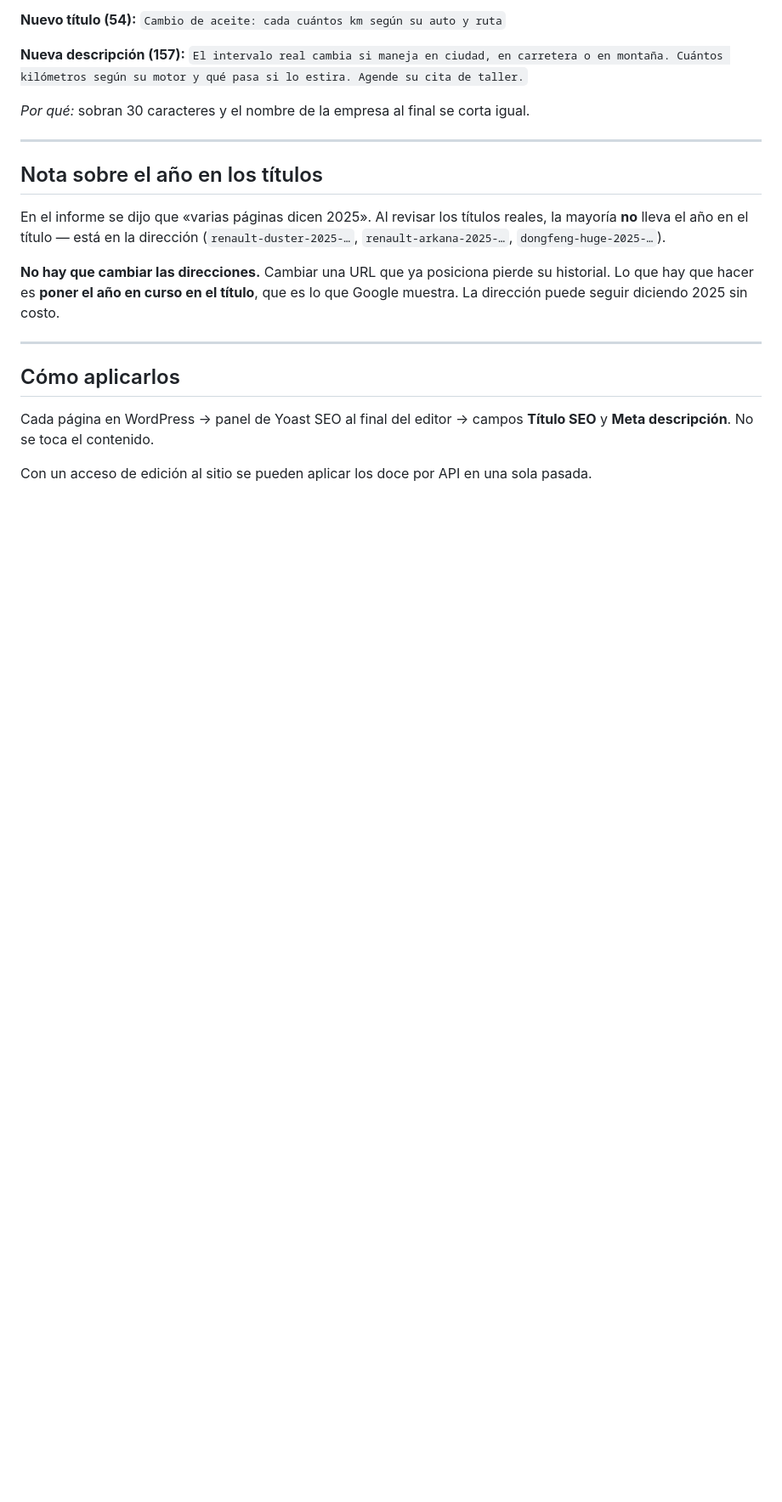
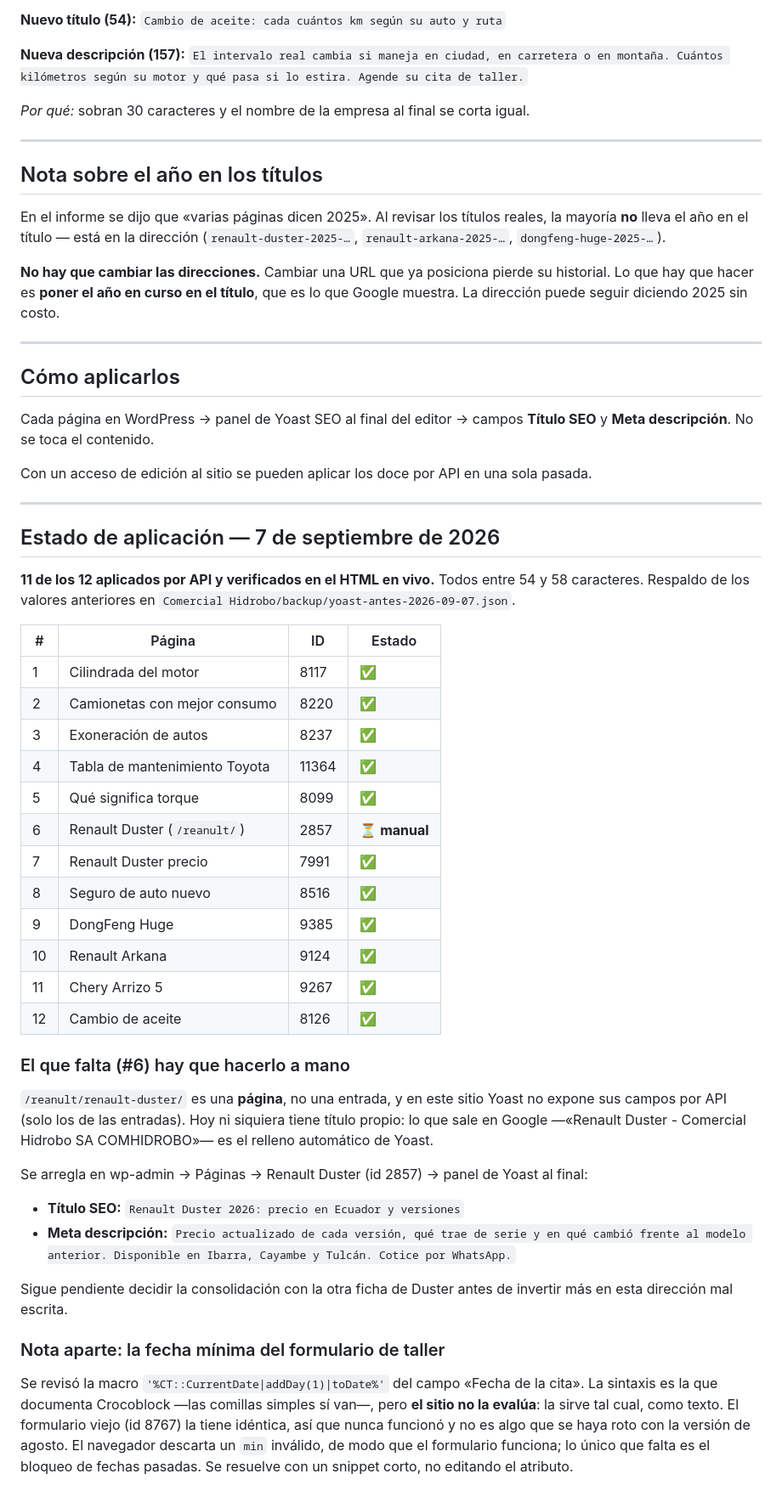
Before and after one commit to santysos/informes-SEO, a Markdown page: comercial-hidrobo/agosto-2026/TITULOS-NUEVOS.md, the part around the change. Shown at 85% size. Rendered like a GitHub page; blank space fills up the shorter version.

Commit message:
CH: aplicar 11 de los 12 titulos y metadescripciones por API
Verificados en el HTML en vivo, todos entre 54 y 58 caracteres. El
restante es una pagina (no entrada) cuyos campos de Yoast no estan
expuestos por REST en este sitio; queda documentado para hacerlo a mano.

Se documenta tambien que la macro de fecha minima del formulario de
taller nunca se evaluo en este sitio: el formulario anterior la tiene
identica, asi que no fue un cambio de agosto.

Co-Authored-By: Claude Opus 5 <noreply@anthropic.com>
Claude-Session: https://claude.ai/code/session_014fQN4ghJMb65TZQcCwGPQD

```diff
--- a/comercial-hidrobo/agosto-2026/TITULOS-NUEVOS.md
+++ b/comercial-hidrobo/agosto-2026/TITULOS-NUEVOS.md
@@ -239,3 +239,50 @@ Cada página en WordPress → panel de Yoast SEO al final del editor → campos
 **Meta descripción**. No se toca el contenido.
 
 Con un acceso de edición al sitio se pueden aplicar los doce por API en una sola pasada.
+
+---
+
+## Estado de aplicación — 7 de septiembre de 2026
+
+**11 de los 12 aplicados por API y verificados en el HTML en vivo.** Todos entre 54 y 58
+caracteres. Respaldo de los valores anteriores en
+`Comercial Hidrobo/backup/yoast-antes-2026-09-07.json`.
+
+| # | Página | ID | Estado |
+|---|---|---|---|
+| 1 | Cilindrada del motor | 8117 | ✅ |
+| 2 | Camionetas con mejor consumo | 8220 | ✅ |
+| 3 | Exoneración de autos | 8237 | ✅ |
+| 4 | Tabla de mantenimiento Toyota | 11364 | ✅ |
+| 5 | Qué significa torque | 8099 | ✅ |
+| 6 | Renault Duster (`/reanult/`) | 2857 | ⏳ **manual** |
+| 7 | Renault Duster precio | 7991 | ✅ |
+| 8 | Seguro de auto nuevo | 8516 | ✅ |
+| 9 | DongFeng Huge | 9385 | ✅ |
+| 10 | Renault Arkana | 9124 | ✅ |
+| 11 | Chery Arrizo 5 | 9267 | ✅ |
+| 12 | Cambio de aceite | 8126 | ✅ |
+
+### El que falta (#6) hay que hacerlo a mano
+
+`/reanult/renault-duster/` es una **página**, no una entrada, y en este sitio Yoast no
+expone sus campos por API (solo los de las entradas). Hoy ni siquiera tiene título propio:
+lo que sale en Google —«Renault Duster - Comercial Hidrobo SA COMHIDROBO»— es el relleno
+automático de Yoast.
+
+Se arregla en wp-admin → Páginas → Renault Duster (id 2857) → panel de Yoast al final:
+
+- **Título SEO:** `Renault Duster 2026: precio en Ecuador y versiones`
+- **Meta descripción:** `Precio actualizado de cada versión, qué trae de serie y en qué cambió frente al modelo anterior. Disponible en Ibarra, Cayambe y Tulcán. Cotice por WhatsApp.`
+
+Sigue pendiente decidir la consolidación con la otra ficha de Duster antes de invertir más
+en esta dirección mal escrita.
+
+### Nota aparte: la fecha mínima del formulario de taller
+
+Se revisó la macro `'%CT::CurrentDate|addDay(1)|toDate%'` del campo «Fecha de la cita». La
+sintaxis es la que documenta Crocoblock —las comillas simples sí van—, pero **el sitio no
+la evalúa**: la sirve tal cual, como texto. El formulario viejo (id 8767) la tiene idéntica,
+así que nunca funcionó y no es algo que se haya roto con la versión de agosto. El navegador
+descarta un `min` inválido, de modo que el formulario funciona; lo único que falta es el
+bloqueo de fechas pasadas. Se resuelve con un snippet corto, no editando el atributo.
```
